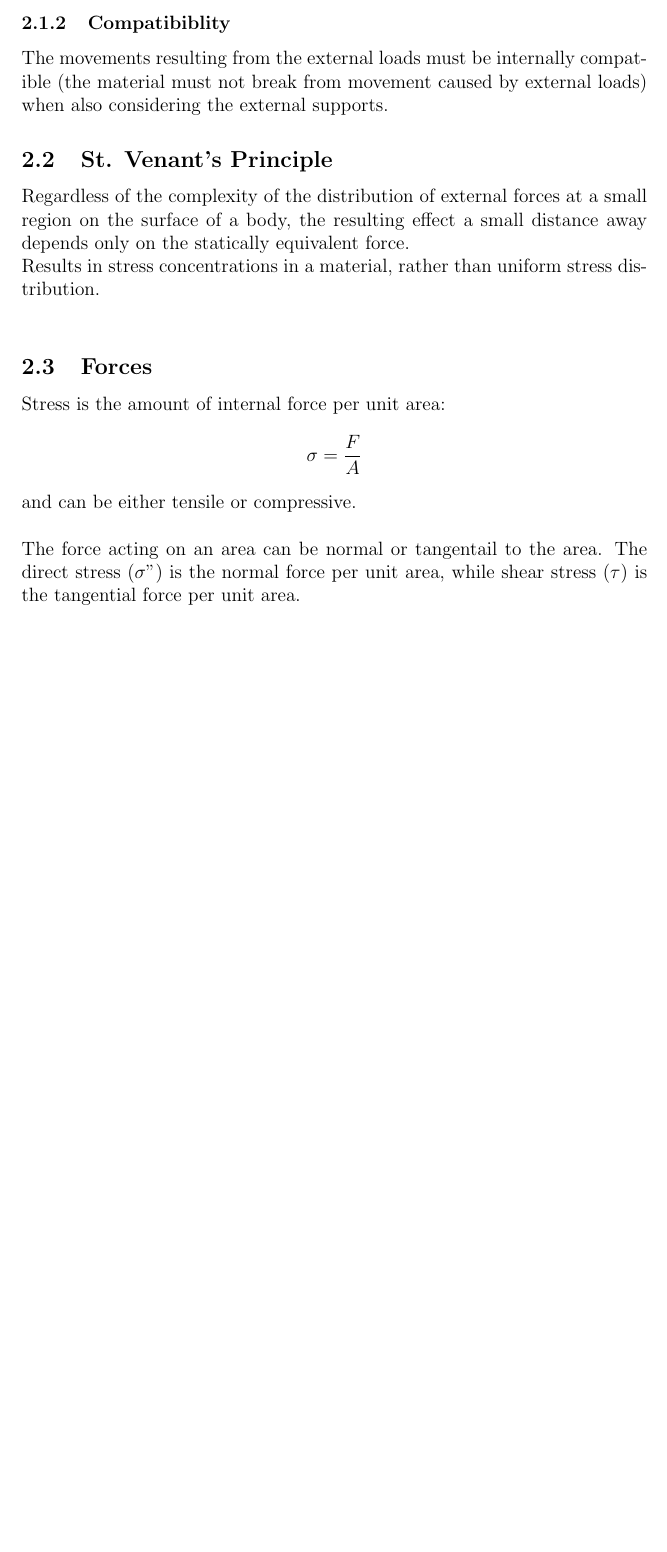
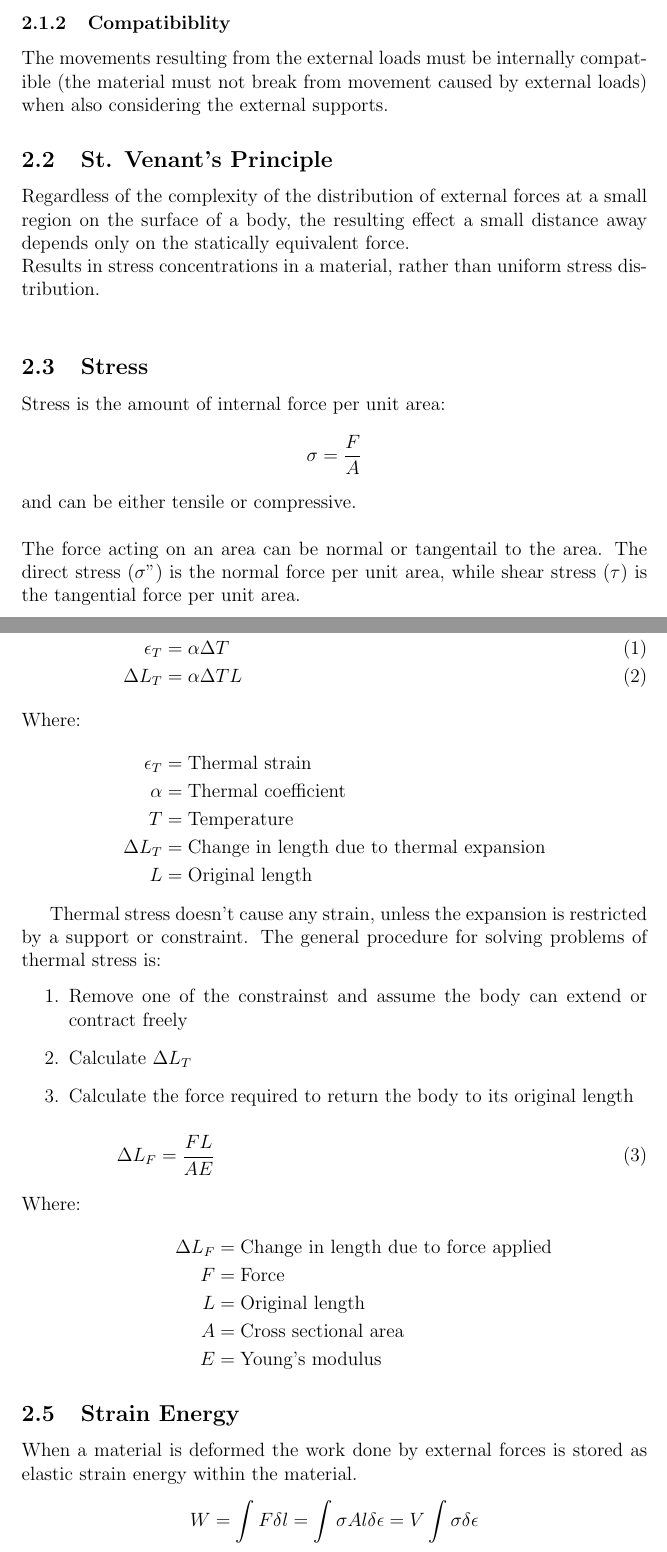
Before and after one commit to FDonovan98/Aerospace-Engineeing-Notes, a LaTeX document (Year One/Semester 2/Source/Strength Of Materials.tex): part of page 4 of 4 before the commit and two parts of pages 4 and 5 of 6 after it, the two joined at a grey line, cut so that both start at the same text, the shorter picture padded with empty space. Compiled offline with pdfLaTeX.

Commit message:
Bulk Upload

```diff
--- a/Year One/Semester 2/Source/Strength Of Materials.tex
+++ b/Year One/Semester 2/Source/Strength Of Materials.tex
@@ -1,5 +1,6 @@
 \documentclass[12pt,a4paper]{article}
 
+\usepackage{amsmath}
 
 \begin{document}
 
@@ -55,11 +56,45 @@
         Regardless of the complexity of the distribution of external forces at a small region on the surface of a body, the resulting effect a small distance away depends only on the statically equivalent force. \\
         Results in stress concentrations in a material, rather than uniform stress distribution. \\
 
-    \subsection{Forces}
+    \subsection{Stress}
         Stress is the amount of internal force per unit area:
         \[\sigma = \frac{F}{A}\]
         and can be either tensile or compressive. \\
         \\
         The force acting on an area can be normal or tangentail to the area. The direct stress ($\sigma"$) is the normal force per unit area, while shear stress ($\tau$) is the tangential force per unit area.
 
+    \subsection{Temperature Stresses}
+    \begin{align}
+        \epsilon_T&=\alpha \Delta T \\
+        \Delta L_T&= \alpha \Delta TL \\
+        \intertext{Where: }
+        \epsilon_T&=\text{Thermal strain} \nonumber\\
+        \alpha &= \text{Thermal coefficient} \nonumber\\
+        T&=\text{Temperature} \nonumber\\
+        \Delta L_T &=\text{Change in length due to thermal expansion} \nonumber\\
+        L&=\text{Original length} \nonumber
+    \end{align}
+
+    Thermal stress doesn't cause any strain, unless the expansion is restricted by a support or constraint. The general procedure for solving problems of thermal stress is:
+    \begin{enumerate}
+        \item Remove one of the constrainst and assume the body can extend or contract freely
+        \item Calculate $\Delta L_T$
+        \item Calculate the force required to return the body to its original length
+    \end{enumerate}
+    \begin{align}
+        \Delta L_F=\frac{FL}{AE}
+        \intertext{Where: }
+        \Delta L_F&=\text{Change in length due to force applied} \nonumber\\
+        F&=\text{Force} \nonumber\\
+        L&=\text{Original length} \nonumber \\
+        A&=\text{Cross sectional area} \nonumber\\
+        E&=\text{Young's modulus} \nonumber
+    \end{align}
+
+    \subsection{Strain Energy}
+        When a material is deformed the work done by external forces is stored as elastic strain energy within the material.
+        \[W=\int F\delta l = \int \sigma Al \delta \epsilon=V\int \sigma \delta \epsilon\]
+        The strain energy per unit volume ($w$) is the area under the stress-strain graph
+        \[w=\int \sigma \epsilon \delta \epsilon\]
+
 \end{document}
```
Also changed, not shown: Year One/Semester 2/Source/Thermodynamics 1.tex (+17 -0 lines), Year One/Semester 2/Strength Of Materials.pdf, Year One/Semester 2/Thermodynamics 1.pdf.
